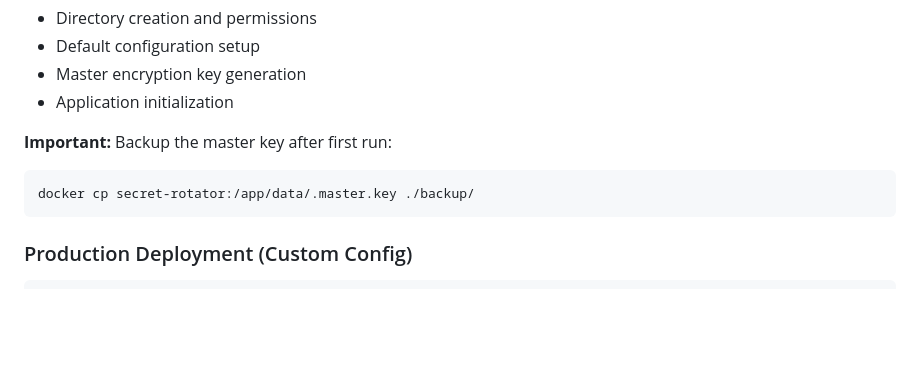
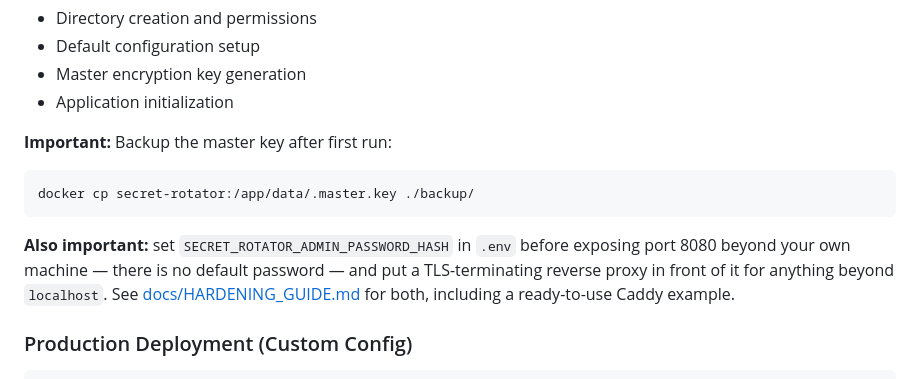
Before and after one commit to othaime-en/secret-rotator, a Markdown page: README.md, the part around one of its changes. Drawn GitHub-style; blank space fills up the shorter version.

````diff
--- a/README.md
+++ b/README.md
@@ -84,6 +84,13 @@ The container automatically handles:
 docker cp secret-rotator:/app/data/.master.key ./backup/
 ```
 
+**Also important:** set `SECRET_ROTATOR_ADMIN_PASSWORD_HASH` in `.env`
+before exposing port 8080 beyond your own machine — there is no
+default password — and put a TLS-terminating reverse proxy in front of
+it for anything beyond `localhost`. See
+[docs/HARDENING_GUIDE.md](docs/HARDENING_GUIDE.md) for both, including
+a ready-to-use Caddy example.
+
 ### Production Deployment (Custom Config)
 
 ```bash
````
Also changed, not shown: other parts of README.md (+80 -41 lines).
